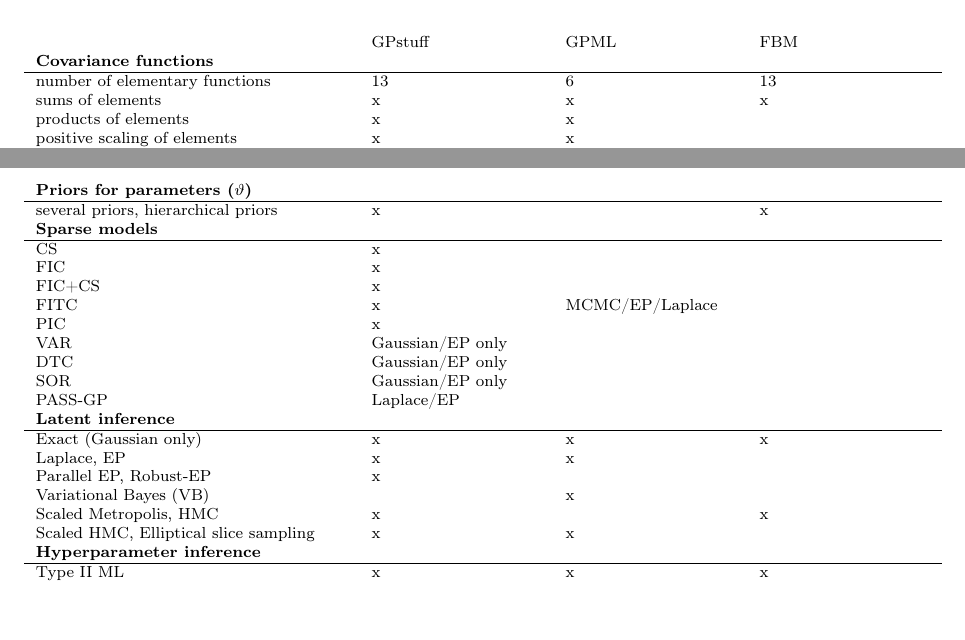
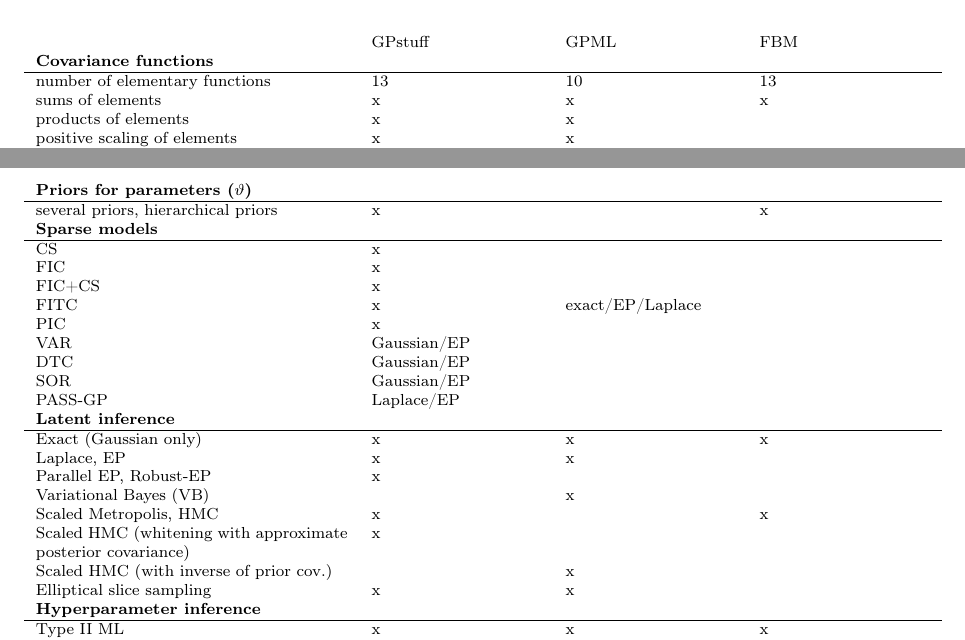
Before and after one commit to gpstuff-dev/gpstuff, a LaTeX paper (doc/GPstuffManual.tex): two parts of pages 54 and 55 of 69 before the commit and two parts of pages 54 and 55 of 70 after it, joined at a grey line, cut so that both start at the same text, the shorter picture padded with empty space. Compiled offline with pdfLaTeX; the source files are stored in an older character set and shown here as Unicode.

Commit message:
the comparison table updated

```diff
--- a/doc/GPstuffManual.tex
+++ b/doc/GPstuffManual.tex
@@ -3412,20 +3412,13 @@
 GPML and FBM}\label{appendix:compasison}
 
 
+
    \scriptsize
  \begin{longtable}{p{5.5cm}p{3cm}p{3cm}p{3cm}}
-%    \caption[The comparison of features in GPstuff, GPML and FBM
-%    toolboxes.]{The comparison of features in GPstuff, GPML and FBM
-%      toolboxes. In case of model blocks the notation x means that it
-%      can be inferred with any inference method (EP, Laplace, MCMC and
-%      in case of GPML also with VB). In case of sparse approximations,
-%      inference methods and model assessment methods x means
-%      that the method is available for all model blocks.\label{table:comparison}}\\
-   %\small
    & GPstuff & GPML & FBM \\
    \textbf{Covariance functions} &  &  & \\
    \hline
-   number of elementary functions & 13 & 6 & 13 \\
+   number of elementary functions & 13 & 10 & 13 \\
    sums of elements  & x & x & x \\
    products of elements & x & x &  \\
    positive scaling of elements & x & x &  \\
@@ -3479,11 +3472,11 @@
    CS & x &  & \\
    FIC & x &  & \\
    FIC+CS & x &  & \\
-   FITC & x & MCMC/EP/Laplace & \\
+   FITC & x & exact/EP/Laplace & \\
    PIC & x &  & \\
-   VAR & Gaussian/EP only &  & \\
-   DTC & Gaussian/EP only &  & \\
-   SOR & Gaussian/EP only &  & \\
+   VAR & Gaussian/EP &  & \\
+   DTC & Gaussian/EP &  & \\
+   SOR & Gaussian/EP &  & \\
    PASS-GP & Laplace/EP & & \\
     \multicolumn{4}{l}{\textbf{Latent inference}} \\
     \hline
@@ -3492,7 +3485,9 @@
     Parallel EP, Robust-EP  & x & & \\
     Variational Bayes (VB) & & x & \\
     Scaled Metropolis, HMC & x &  & x \\
-    Scaled HMC, Elliptical slice sampling  & x & x & \\
+    Scaled HMC (whitening with approximate posterior covariance) & x  &  & \\
+    Scaled HMC (with inverse of prior cov.) &  & x & \\
+    Elliptical slice sampling  & x & x & \\
     \multicolumn{4}{l}{\textbf{Hyperparameter inference}} \\
     \hline
     Type II ML  & x & x & x \\
```
Also changed, not shown: doc/GPstuffManual.tex (8 more changed lines).
